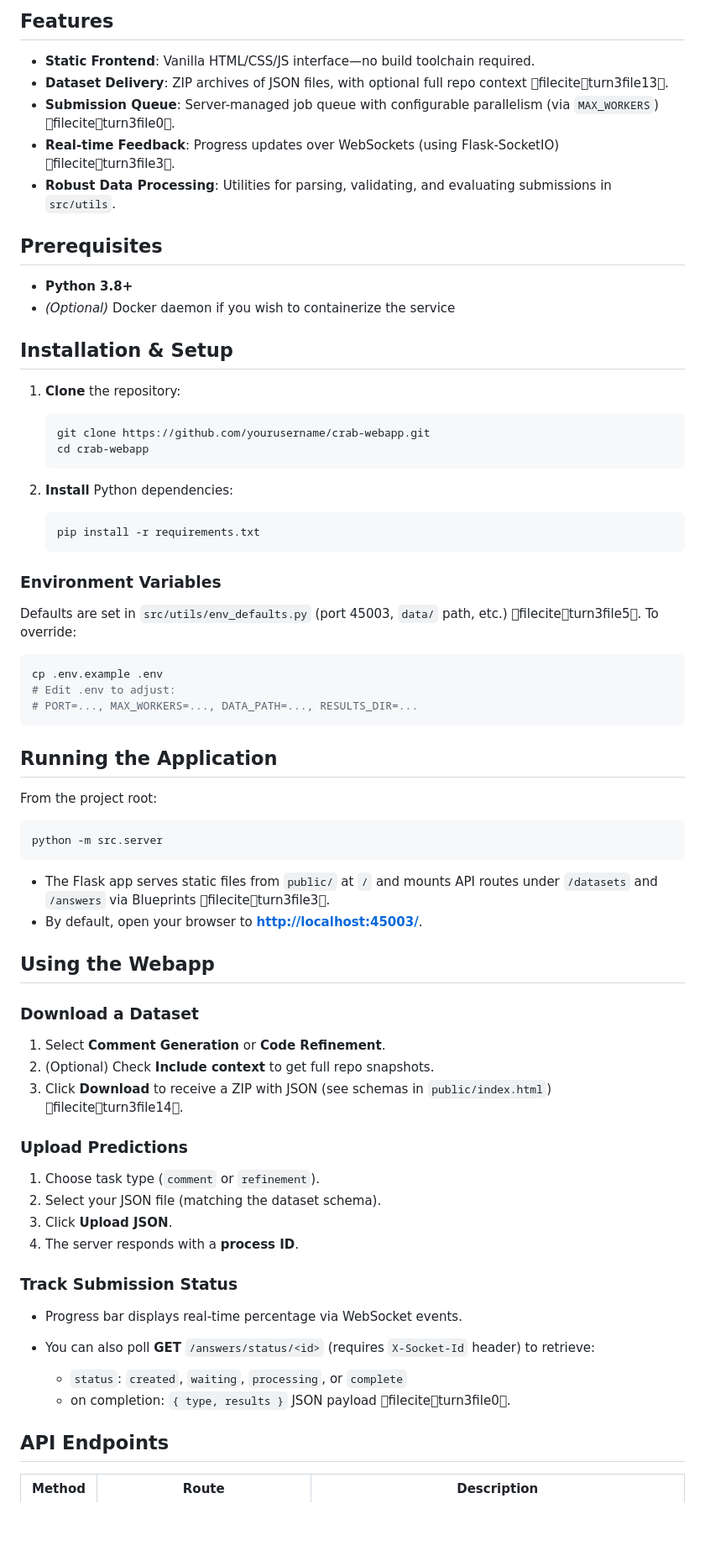
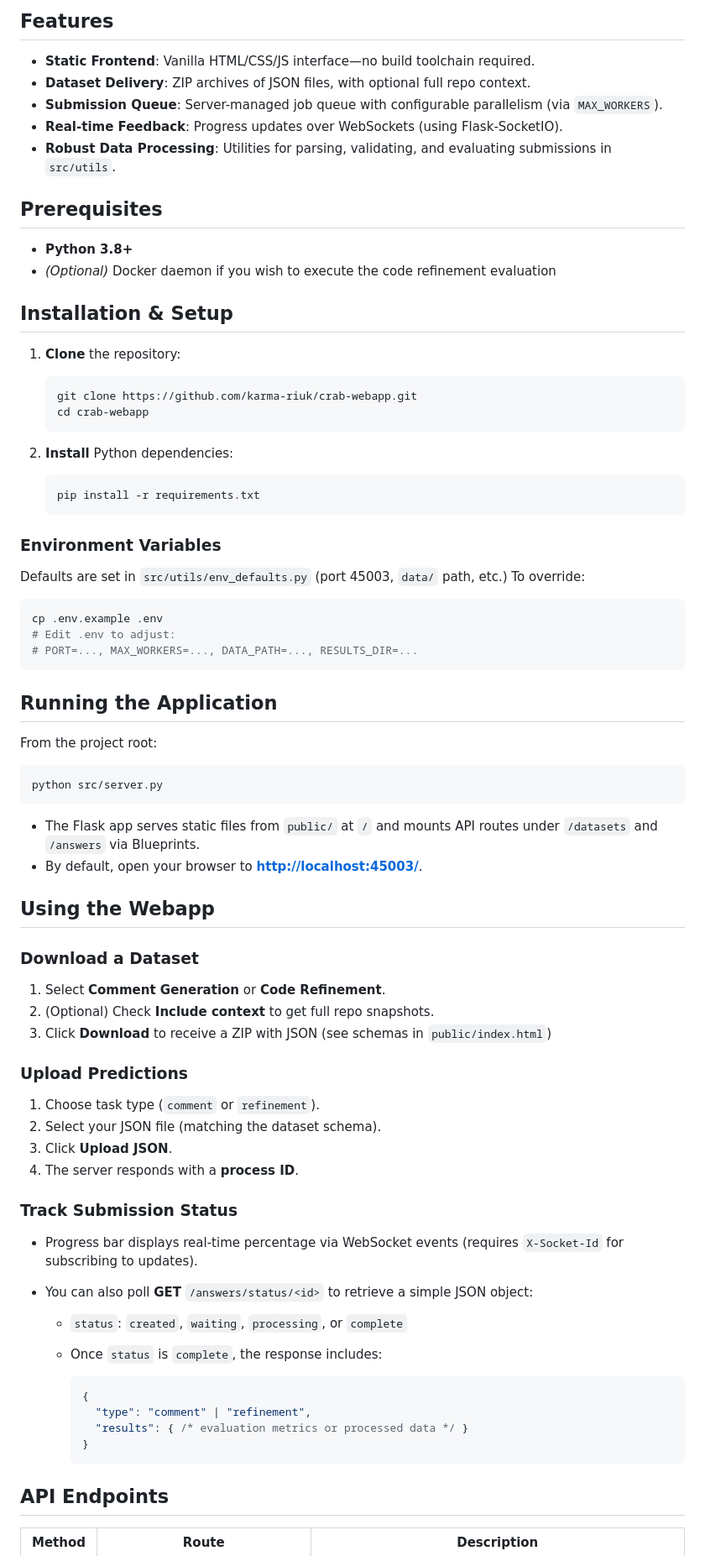
Before and after one commit to karma-riuk/crab-webapp, a Markdown page: README.md, the part around one of its changes. Shown at 84% size. Rendered like a GitHub page; blank space fills up the shorter version.

````diff
--- a/README.md
+++ b/README.md
@@ -38,22 +38,22 @@ A research-driven platform for evaluating deep learning models on automated code
 ## Features
 
 - **Static Frontend**: Vanilla HTML/CSS/JS interface—no build toolchain required.
-- **Dataset Delivery**: ZIP archives of JSON files, with optional full repo context fileciteturn3file13.
-- **Submission Queue**: Server-managed job queue with configurable parallelism (via `MAX_WORKERS`) fileciteturn3file0.
-- **Real‑time Feedback**: Progress updates over WebSockets (using Flask-SocketIO) fileciteturn3file3.
+- **Dataset Delivery**: ZIP archives of JSON files, with optional full repo context.
+- **Submission Queue**: Server-managed job queue with configurable parallelism (via `MAX_WORKERS`).
+- **Real‑time Feedback**: Progress updates over WebSockets (using Flask-SocketIO).
 - **Robust Data Processing**: Utilities for parsing, validating, and evaluating submissions in `src/utils`.
 
 ## Prerequisites
 
 - **Python 3.8+**
-- *(Optional)* Docker daemon if you wish to containerize the service
+- *(Optional)* Docker daemon if you wish to execute the code refinement evaluation
 
 ## Installation & Setup
 
 1. **Clone** the repository:
 
    ```bash
-   git clone https://github.com/yourusername/crab-webapp.git
+   git clone https://github.com/karma-riuk/crab-webapp.git
    cd crab-webapp
    ```
 
@@ -65,7 +65,7 @@ A research-driven platform for evaluating deep learning models on automated code
 
 ### Environment Variables
 
-Defaults are set in `src/utils/env_defaults.py` (port 45003, `data/` path, etc.) fileciteturn3file5. To override:
+Defaults are set in `src/utils/env_defaults.py` (port 45003, `data/` path, etc.) To override:
 
 ```bash
 cp .env.example .env
@@ -78,10 +78,10 @@ cp .env.example .env
 From the project root:
 
 ```bash
-python -m src.server
+python src/server.py
 ```
 
-- The Flask app serves static files from `public/` at `/` and mounts API routes under `/datasets` and `/answers` via Blueprints fileciteturn3file3.
+- The Flask app serves static files from `public/` at `/` and mounts API routes under `/datasets` and `/answers` via Blueprints.
 - By default, open your browser to **[http://localhost:45003/](http://localhost:45003/)**.
 
 ## Using the Webapp
@@ -90,7 +90,7 @@ python -m src.server
 
 1. Select **Comment Generation** or **Code Refinement**.
 1. (Optional) Check **Include context** to get full repo snapshots.
-1. Click **Download** to receive a ZIP with JSON (see schemas in `public/index.html`) fileciteturn3file14.
+1. Click **Download** to receive a ZIP with JSON (see schemas in `public/index.html`)
 
 ### Upload Predictions
 
@@ -101,12 +101,20 @@ python -m src.server
 
 ### Track Submission Status
 
-- Progress bar displays real-time percentage via WebSocket events.
+- Progress bar displays real-time percentage via WebSocket events (requires `X-Socket-Id` for subscribing to updates).
 
-- You can also poll **GET** `/answers/status/<id>` (requires `X-Socket-Id` header) to retrieve:
+- You can also poll **GET** `/answers/status/<id>` to retrieve a simple JSON object:
 
   - `status`: `created`, `waiting`, `processing`, or `complete`
-  - on completion: `{ type, results }` JSON payload fileciteturn3file0.
+
+  - Once `status` is `complete`, the response includes:
+
+    ```js
+    {
+      "type": "comment" | "refinement",
+      "results": { /* evaluation metrics or processed data */ }
+    }
+    ```
 
 ## API Endpoints
 
````
Also changed, not shown: other parts of README.md (+28 -37 lines).
